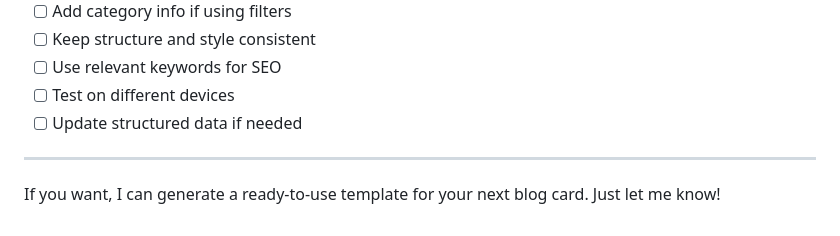
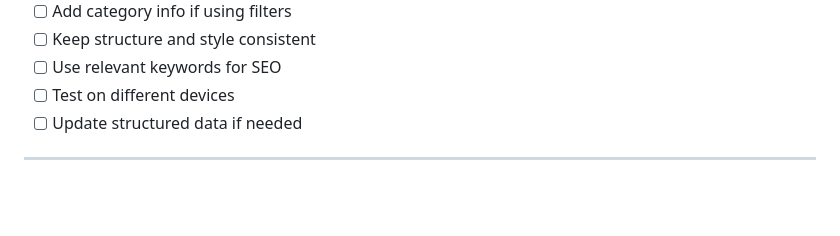
Before and after one commit to abinashpradhan01/blogs, a Markdown page: README.md, the part around the change. Drawn GitHub-style; blank space fills up the shorter version.

```diff
--- a/README.md
+++ b/README.md
@@ -89,5 +89,3 @@ If you re-add category filtering:
 - [ ] Update structured data if needed
 
 ---
-
-If you want, I can generate a ready-to-use template for your next blog card. Just let me know!
```
